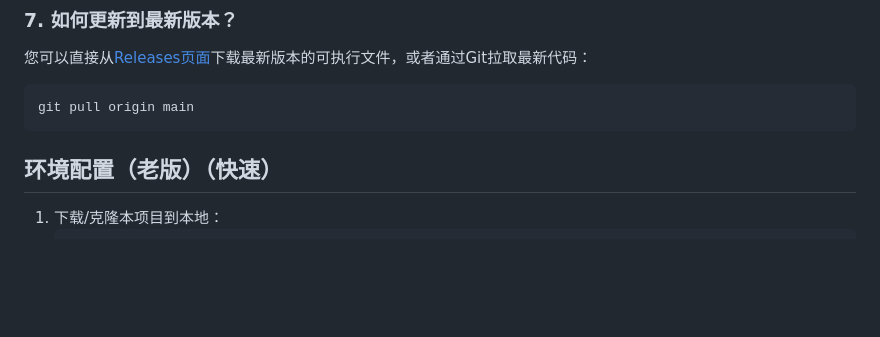
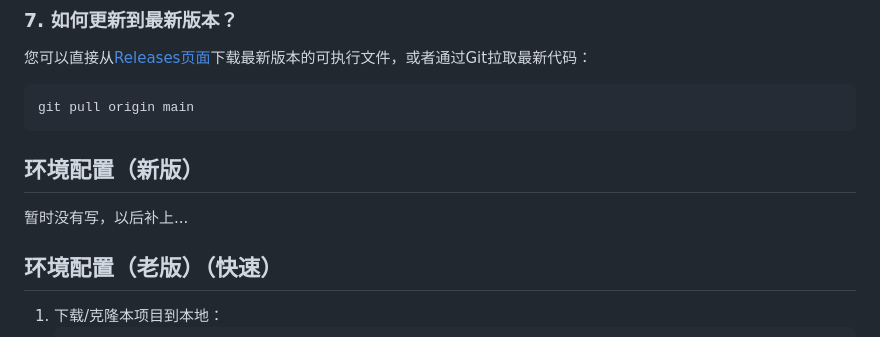
Before and after one commit to boatchanting/Tongji-electcourse2, a Markdown page: README.md, the part around the change. Drawn GitHub-style; blank space fills up the shorter version.

````diff
--- a/README.md
+++ b/README.md
@@ -74,6 +74,9 @@
 ```bash
 git pull origin main
 ```
+## 环境配置（新版）
+
+暂时没有写，以后补上...
 
 ## 环境配置（老版）（快速）
 1. 下载/克隆本项目到本地：
````
